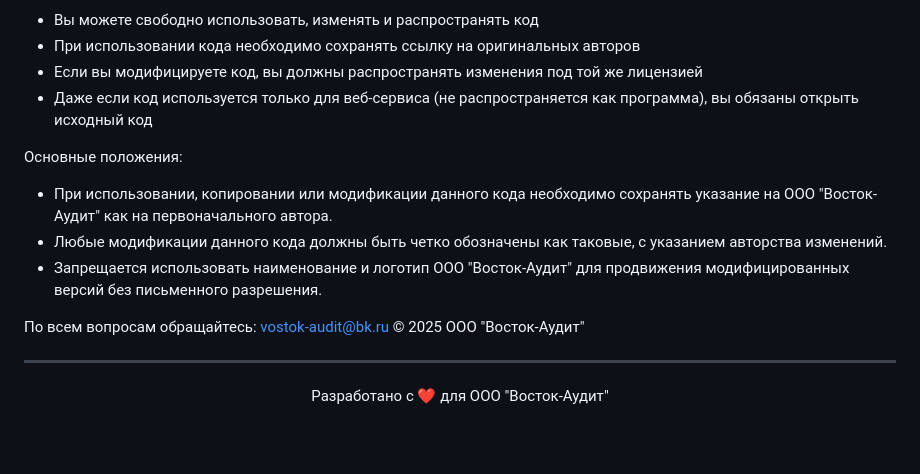
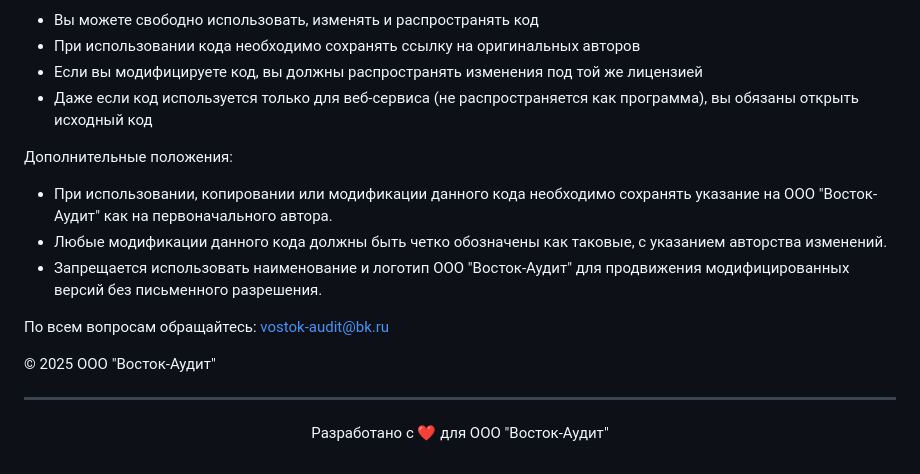
Before and after one commit to ForeverWinterNight/VA27, a Markdown page: README.md, the part around the change. Rendered like a GitHub page; blank space fills up the shorter version.

```diff
--- a/README.md
+++ b/README.md
@@ -95,7 +95,7 @@ VA27/
 - Если вы модифицируете код, вы должны распространять изменения под той же лицензией
 - Даже если код используется только для веб-сервиса (не распространяется как программа), вы обязаны открыть исходный код
 
-Основные положения:
+Дополнительные положения:
 - При использовании, копировании или модификации данного кода необходимо сохранять указание
   на ООО "Восток-Аудит" как на первоначального автора.
 - Любые модификации данного кода должны быть четко обозначены как таковые,
@@ -104,6 +104,7 @@ VA27/
   для продвижения модифицированных версий без письменного разрешения.
 
 По всем вопросам обращайтесь: vostok-audit@bk.ru
+
 © 2025 ООО "Восток-Аудит"
 
 ---
```
